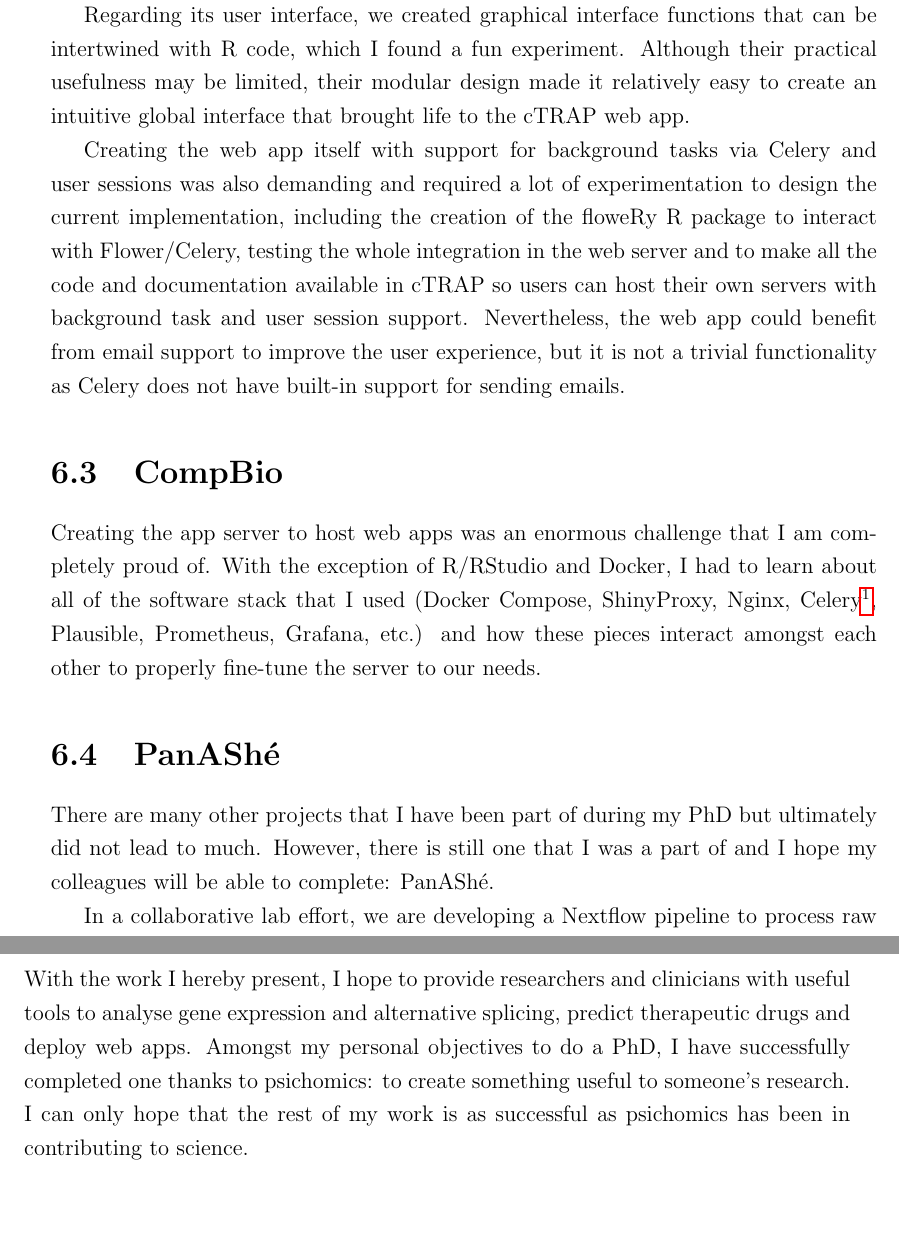
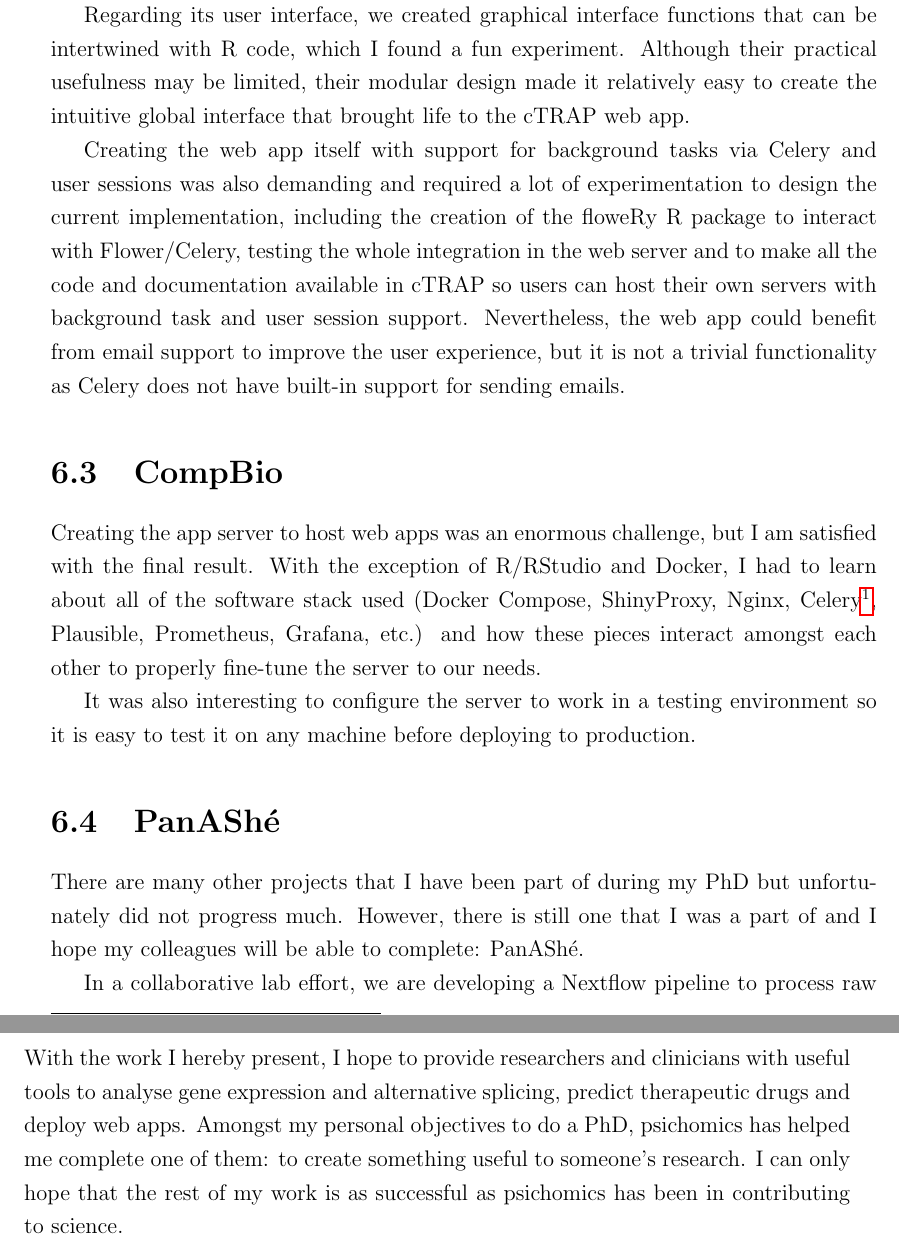
Before and after one commit to nuno-agostinho/phd-thesis, a LaTeX thesis (PhD Thesis.tex, which reads chapters/discussion.tex): two parts of pages 103 and 104 of 116, joined at a grey line, cut so that both start at the same text, the shorter picture padded with empty space. Compiled offline with pdfLaTeX.

Commit message:
Copy-editing

```diff
--- a/chapters/discussion.tex
+++ b/chapters/discussion.tex
@@ -15,17 +15,19 @@ psichomics was the most challenging program I ever created and the project of my
 
 Thanks to working on psichomics, my knowledge of R was more mature while developing cTRAP, which allowed me to flourish my creativity. In the optimisation department, it was challenging to monitor memory usage and to improve cTRAP's runtime, reduce peak memory usage and add multicore support in order to properly perform cTRAP functions as efficiently as possible. This lead to rewriting a lot of the core code in cTRAP 1.4 (\fullref{subsec:ctrap-optim}).
 
-Regarding its user interface, we created graphical interface functions that can be intertwined with R code, which I found a fun experiment. Although their practical usefulness may be limited, their modular design made it relatively easy to create an intuitive global interface that brought life to the cTRAP web app.
+Regarding its user interface, we created graphical interface functions that can be intertwined with R code, which I found a fun experiment. Although their practical usefulness may be limited, their modular design made it relatively easy to create the intuitive global interface that brought life to the cTRAP web app.
 
 Creating the web app itself with support for background tasks via Celery and user sessions was also demanding and required a lot of experimentation to design the current implementation, including the creation of the floweRy R package to interact with Flower/Celery, testing the whole integration in the web server and to make all the code and documentation available in cTRAP so users can host their own servers with background task and user session support. Nevertheless, the web app could benefit from email support to improve the user experience, but it is not a trivial functionality as Celery does not have built-in support for sending emails.
 
 \section{CompBio}
 
-Creating the app server to host web apps was an enormous challenge that I am completely proud of. With the exception of R/RStudio and Docker, I had to learn about all of the software stack that I used (Docker Compose, ShinyProxy, Nginx, Celery\footnote{I started developing the app server at the same time I was researching how to run background tasks for cTRAP. I decided on Celery only after confirming it worked with the app server.}, Plausible, Prometheus, Grafana, etc.) and how these pieces interact amongst each other to properly fine-tune the server to our needs.
+Creating the app server to host web apps was an enormous challenge, but I am satisfied with the final result. With the exception of R/RStudio and Docker, I had to learn about all of the software stack used (Docker Compose, ShinyProxy, Nginx, Celery\footnote{I started developing the app server at the same time I was researching how to run background tasks for cTRAP. I decided on Celery only after confirming it worked with the app server.}, Plausible, Prometheus, Grafana, etc.) and how these pieces interact amongst each other to properly fine-tune the server to our needs.
+
+It was also interesting to configure the server to work in a testing environment so it is easy to test it on any machine before deploying to production.
 
 \section{PanAShé}
 
-There are many other projects that I have been part of during my PhD but ultimately did not lead to much. However, there is still one that I was a part of and I hope my colleagues will be able to complete: PanAShé.
+There are many other projects that I have been part of during my PhD but unfortunately did not progress much. However, there is still one that I was a part of and I hope my colleagues will be able to complete: PanAShé.
 
 In a collaborative lab effort, we are developing a Nextflow pipeline to process raw RNA sequencing data from TCGA \cite{chang:2013ww} and GTEx \cite{lonsdale:2013uo} in order to provide processed gene expression and alternative splicing data from samples from multiple normal and diseased tissues. The aims of this project extend those of recount2 \cite{collado-torres:2017uw} and include alternative splicing analysis, as well as a complementary dashboard to help users explore the data in these data sources. We are also considering integrating the data from this project in psichomics in lieu of the limited processed data from the public sources for TCGA and GTEx.
 
@@ -33,6 +35,6 @@ All the software stack in PanAShé is based on Docker images for portability and
 
 \section{Conclusion}
 
-With the work I hereby present, I hope to provide researchers and clinicians with useful tools to analyse gene expression and alternative splicing, predict therapeutic drugs and deploy web apps. Amongst my personal objectives to do a PhD, I have successfully completed one thanks to psichomics: to create something useful to someone's research. I can only hope that the rest of my work is as successful as psichomics has been in contributing to science.
+With the work I hereby present, I hope to provide researchers and clinicians with useful tools to analyse gene expression and alternative splicing, predict therapeutic drugs and deploy web apps. Amongst my personal objectives to do a PhD, psichomics has helped me complete one of them: to create something useful to someone's research. I can only hope that the rest of my work is as successful as psichomics has been in contributing to science.
 
 As small as all my contributions may have been, these last 4 years were worthy for the prospect of having a (tiny little bit) part in helping unraveling the biological mysteries of this world, along with everything I learned and all the friends I made and danced with along the way.
```
Also changed, not shown: chapters/appServer.tex (+0 -2 lines), chapters/introduction.tex (+1 -1 lines), chapters/objectives.tex (+1 -1 lines), chapters/psichomics.tex (+1 -1 lines).
